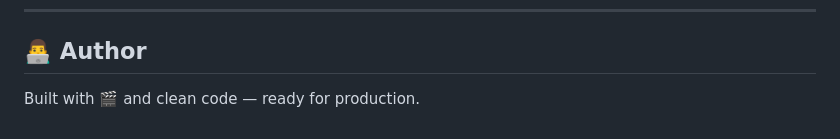
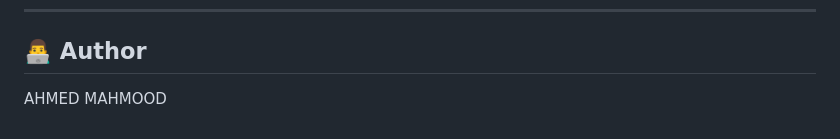
Before and after one commit to ahmethaithem/omdb-project, a Markdown page: README.md, the part around the change. Drawn GitHub-style.

```diff
--- a/README.md
+++ b/README.md
@@ -118,4 +118,4 @@ CinePulse is ready to deploy on **GitHub Pages** out of the box. Simply push to
 
 ## 👨‍💻 Author
 
-Built with 🎬 and clean code — ready for production.
+AHMED MAHMOOD
```
